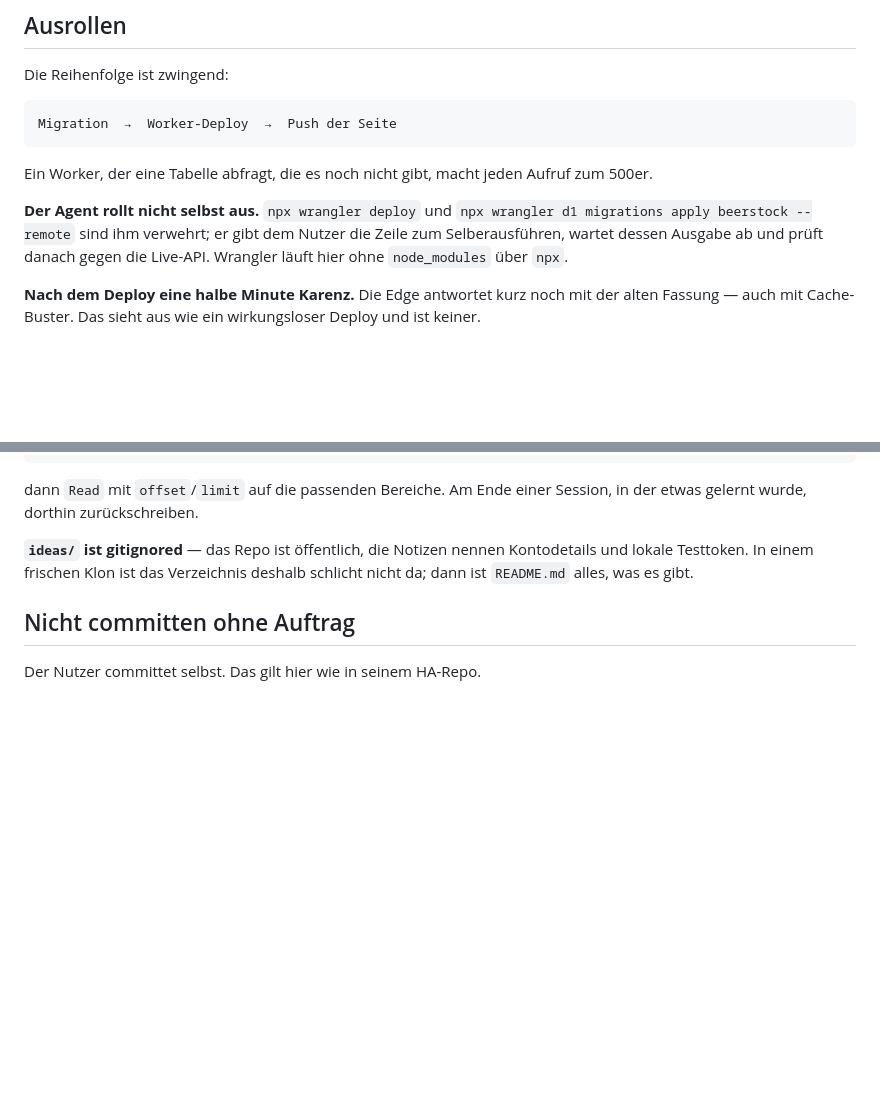
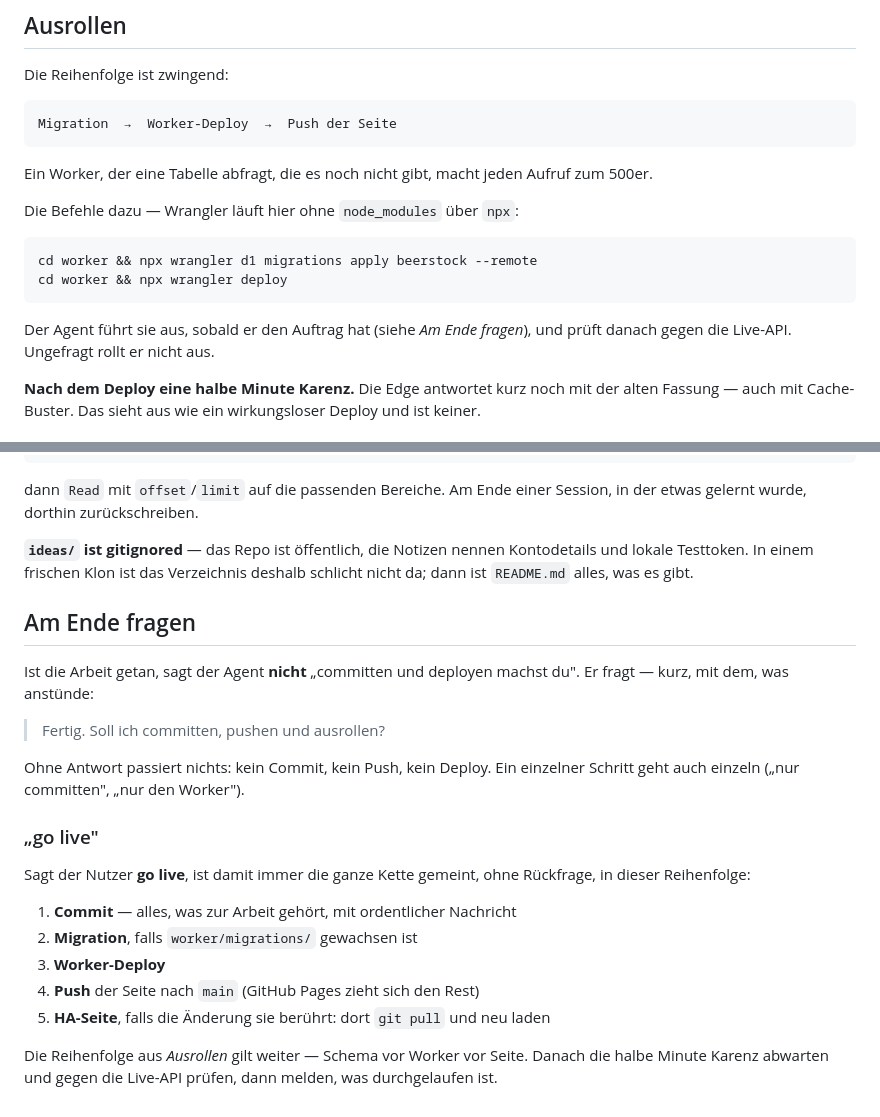
Before and after one commit to Schnix84/beerstock, a Markdown page: CLAUDE.md, 2 parts joined by grey strips. GitHub-like rendering; blank space fills up the shorter version.

Commit message:
docs(beerstock): am Ende fragen statt abschieben, "go live" macht alles
Bisher stand hier, der Agent rolle nicht selbst aus und der Nutzer committe
selbst. Das Ergebnis war jedes Mal derselbe Satz am Ende einer Arbeit -- eine
Ansage, wer was zu tun hat, wo eine Frage hingehoert.

Also gefragt: "Soll ich committen, pushen und ausrollen?" Ohne Antwort
passiert weiter nichts, Einzelschritte gehen einzeln.

"go live" ist das Wort fuer die ganze Kette am Stueck, ohne Rueckfrage:
Commit, Migration, Worker-Deploy, Push, und die HA-Seite, falls die Aenderung
sie beruehrt. Die zwingende Reihenfolge aus *Ausrollen* bleibt, sie steht
jetzt nur an zwei Stellen -- dort als Regel, hier als Ablauf. Die beiden
Wrangler-Zeilen wandern in den Abschnitt, dem sie gehoeren.

Co-Authored-By: Claude Opus 5 <noreply@anthropic.com>

````diff
--- a/CLAUDE.md
+++ b/CLAUDE.md
@@ -33,10 +33,15 @@ Migration  →  Worker-Deploy  →  Push der Seite
 
 Ein Worker, der eine Tabelle abfragt, die es noch nicht gibt, macht jeden Aufruf zum 500er.
 
-**Der Agent rollt nicht selbst aus.** `npx wrangler deploy` und
-`npx wrangler d1 migrations apply beerstock --remote` sind ihm verwehrt; er gibt dem Nutzer
-die Zeile zum Selberausführen, wartet dessen Ausgabe ab und prüft danach gegen die Live-API.
-Wrangler läuft hier ohne `node_modules` über `npx`.
+Die Befehle dazu — Wrangler läuft hier ohne `node_modules` über `npx`:
+
+```
+cd worker && npx wrangler d1 migrations apply beerstock --remote
+cd worker && npx wrangler deploy
+```
+
+Der Agent führt sie aus, sobald er den Auftrag hat (siehe *Am Ende fragen*), und prüft danach
+gegen die Live-API. Ungefragt rollt er nicht aus.
 
 **Nach dem Deploy eine halbe Minute Karenz.** Die Edge antwortet kurz noch mit der alten
 Fassung — auch mit Cache-Buster. Das sieht aus wie ein wirkungsloser Deploy und ist keiner.
@@ -80,6 +85,26 @@ etwas gelernt wurde, dorthin zurückschreiben.
 lokale Testtoken. In einem frischen Klon ist das Verzeichnis deshalb schlicht nicht da; dann
 ist `README.md` alles, was es gibt.
 
-## Nicht committen ohne Auftrag
+## Am Ende fragen
 
-Der Nutzer committet selbst. Das gilt hier wie in seinem HA-Repo.
+Ist die Arbeit getan, sagt der Agent **nicht** „committen und deployen machst du". Er fragt —
+kurz, mit dem, was anstünde:
+
+> Fertig. Soll ich committen, pushen und ausrollen?
+
+Ohne Antwort passiert nichts: kein Commit, kein Push, kein Deploy. Ein einzelner Schritt geht
+auch einzeln („nur committen", „nur den Worker").
+
+### „go live"
+
+Sagt der Nutzer **go live**, ist damit immer die ganze Kette gemeint, ohne Rückfrage, in
+dieser Reihenfolge:
+
+1. **Commit** — alles, was zur Arbeit gehört, mit ordentlicher Nachricht
+2. **Migration**, falls `worker/migrations/` gewachsen ist
+3. **Worker-Deploy**
+4. **Push** der Seite nach `main` (GitHub Pages zieht sich den Rest)
+5. **HA-Seite**, falls die Änderung sie berührt: dort `git pull` und neu laden
+
+Die Reihenfolge aus *Ausrollen* gilt weiter — Schema vor Worker vor Seite. Danach die halbe
+Minute Karenz abwarten und gegen die Live-API prüfen, dann melden, was durchgelaufen ist.
````
